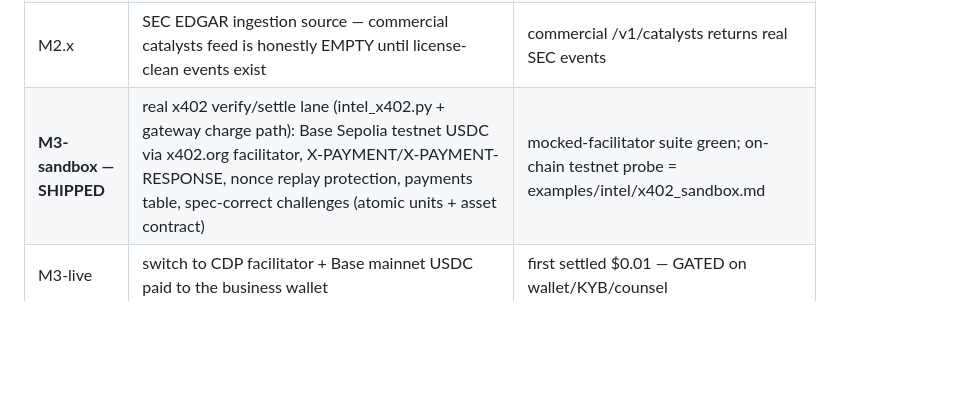
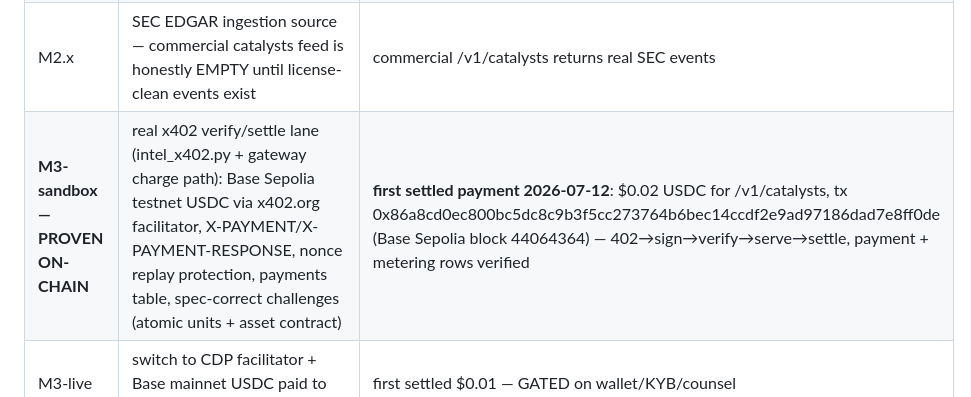
Before and after one commit to Pak209/AlphaLabs, a Markdown page: docs/INTELLIGENCE_PLATFORM_PLAN.md, the part around the change. GitHub-like rendering; blank space fills up the shorter version.

Commit message:
docs: M3-sandbox proven on-chain — first settled x402 payment
2026-07-12: $0.02 testnet USDC for /v1/catalysts settled on Base Sepolia
(tx 0x86a8cd0e..., block 44064364) through the full production lane:
402 challenge -> EIP-3009 signature -> x402.org facilitator verify ->
product served (25 events) -> settle -> X-PAYMENT-RESPONSE receipt.
Payments row (nonce->tx) and wallet-scoped metering verified; receiver
wallet holds the $0.02. M3 exit criterion met on testnet.

Co-Authored-By: Claude Fable 5 <noreply@anthropic.com>

```diff
--- a/docs/INTELLIGENCE_PLATFORM_PLAN.md
+++ b/docs/INTELLIGENCE_PLATFORM_PLAN.md
@@ -218,7 +218,7 @@ first-100-calls-free key faucet → announce.
 | **M1 — SHIPPED** | product layer + REST app + key auth + metering + rate limit + 402-demo seam + tests | 4 products live on :8790 tailnet; suite green |
 | **M2 — SHIPPED** | intel_gateway extraction + MCP server (HTTP `/mcp` + stdio) + signal-evaluation/explanation products + INTEL_COMMERCIAL_MODE license enforcement + examples/intel quickstarts | agent can call via MCP end-to-end (verified in-process against live DB) |
 | M2.x | SEC EDGAR ingestion source — commercial catalysts feed is honestly EMPTY until license-clean events exist | commercial /v1/catalysts returns real SEC events |
-| **M3-sandbox — SHIPPED** | real x402 verify/settle lane (intel_x402.py + gateway charge path): Base Sepolia testnet USDC via x402.org facilitator, X-PAYMENT/X-PAYMENT-RESPONSE, nonce replay protection, payments table, spec-correct challenges (atomic units + asset contract) | mocked-facilitator suite green; on-chain testnet probe = examples/intel/x402_sandbox.md |
+| **M3-sandbox — PROVEN ON-CHAIN** | real x402 verify/settle lane (intel_x402.py + gateway charge path): Base Sepolia testnet USDC via x402.org facilitator, X-PAYMENT/X-PAYMENT-RESPONSE, nonce replay protection, payments table, spec-correct challenges (atomic units + asset contract) | **first settled payment 2026-07-12**: $0.02 USDC for /v1/catalysts, tx 0x86a8cd0ec800bc5dc8c9b3f5cc273764b6bec14ccdf2e9ad97186dad7e8ff0de (Base Sepolia block 44064364) — 402→sign→verify→serve→settle, payment + metering rows verified |
 | M3-live | switch to CDP facilitator + Base mainnet USDC paid to the business wallet | first settled $0.01 — GATED on wallet/KYB/counsel |
 | M4 | public tunnel api.pak-labs.com + registries + landing/pricing page | first external agent call |
 | M5 | replay/attribution/outcome products + subscriptions | first repeat customer |
```
